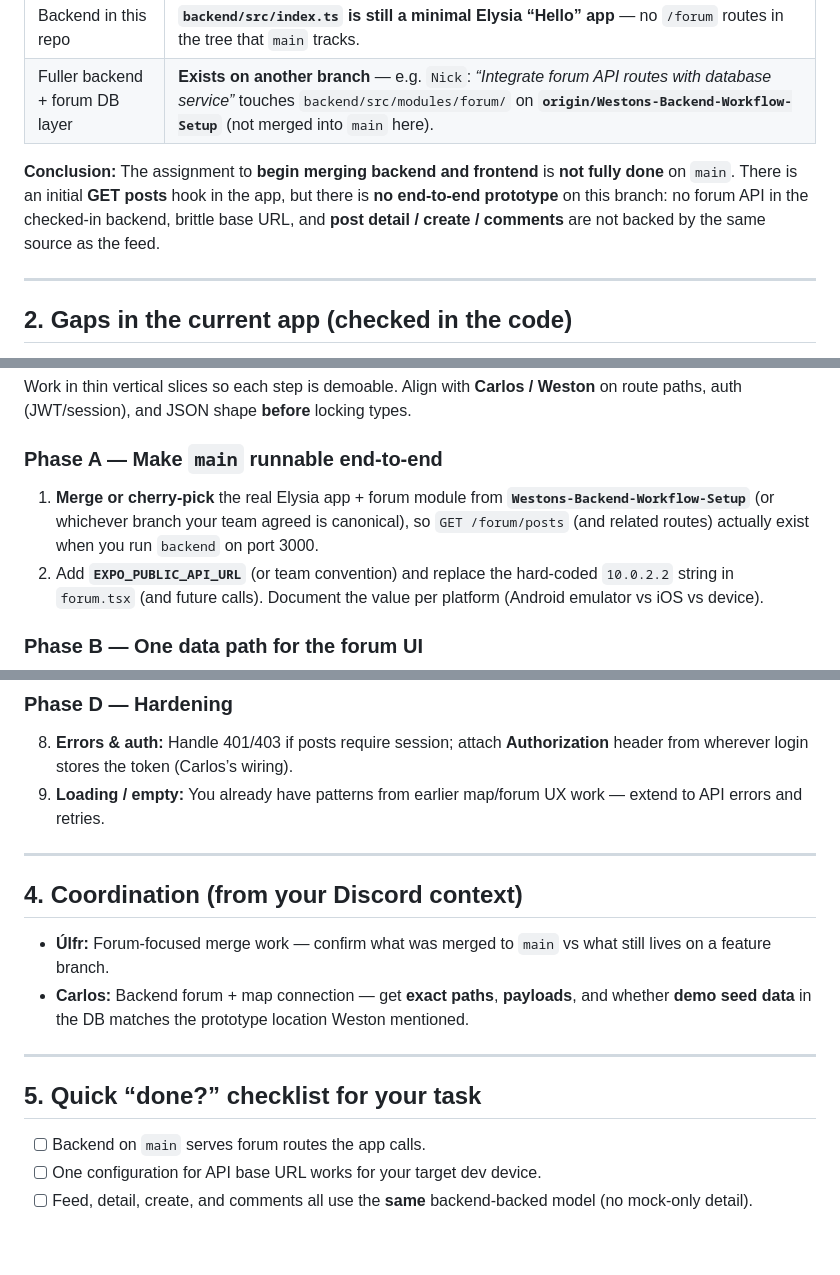
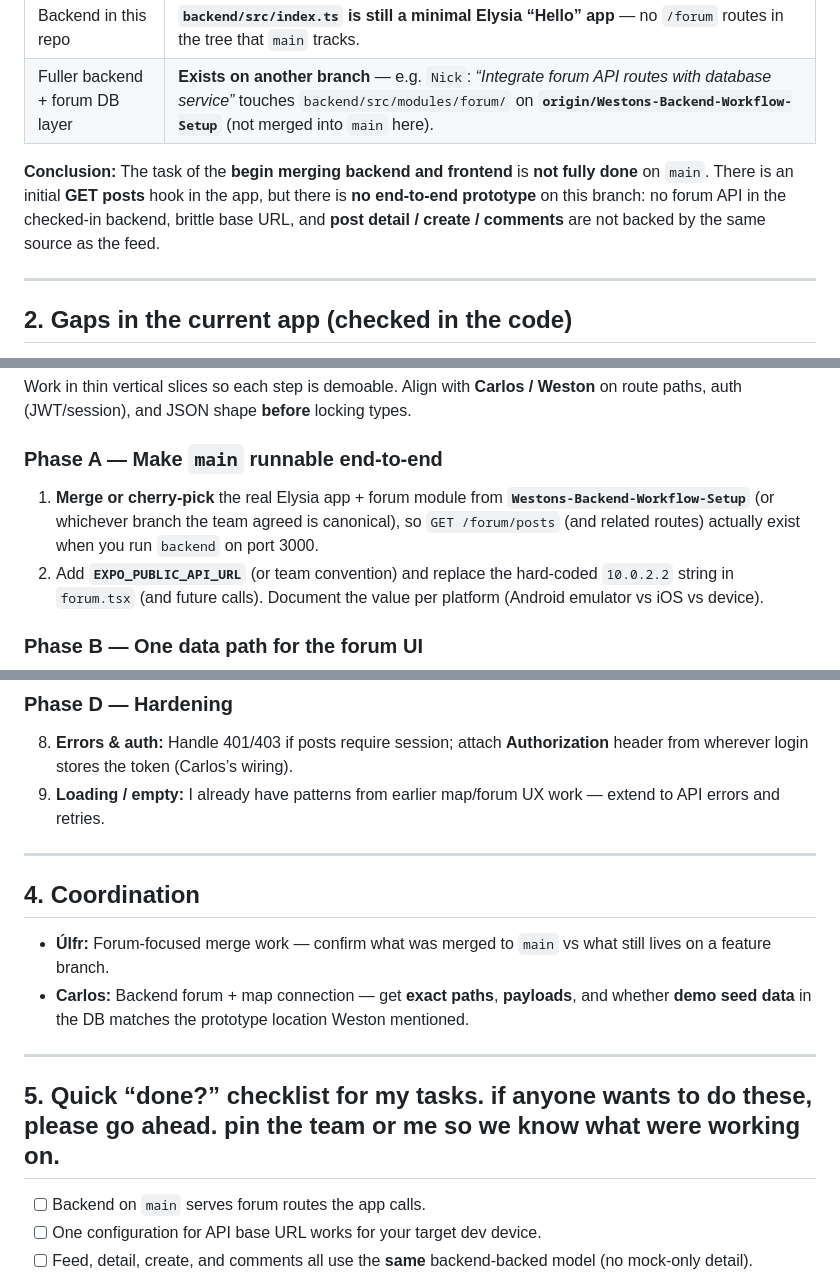
Before and after one commit to westonc25/smart-city-team-gold, a Markdown page: INTEGRATION_PLAN_TONY.md, 3 parts joined by grey strips. Rendered like a GitHub page; blank space fills up the shorter version.

Commit message:
Refine integration plan and update conclusions for backend and frontend merging status

```diff
--- a/INTEGRATION_PLAN_TONY.md
+++ b/INTEGRATION_PLAN_TONY.md
@@ -13,7 +13,7 @@
 | Backend in this repo | **`backend/src/index.ts` is still a minimal Elysia “Hello” app** — no `/forum` routes in the tree that `main` tracks. |
 | Fuller backend + forum DB layer | **Exists on another branch** — e.g. `Nick`: *“Integrate forum API routes with database service”* touches `backend/src/modules/forum/` on **`origin/Westons-Backend-Workflow-Setup`** (not merged into `main` here). |
 
-**Conclusion:** The assignment to **begin merging backend and frontend** is **not fully done** on `main`. There is an initial **GET posts** hook in the app, but there is **no end-to-end prototype** on this branch: no forum API in the checked-in backend, brittle base URL, and **post detail / create / comments** are not backed by the same source as the feed.
+**Conclusion:** The task of the **begin merging backend and frontend** is **not fully done** on `main`. There is an initial **GET posts** hook in the app, but there is **no end-to-end prototype** on this branch: no forum API in the checked-in backend, brittle base URL, and **post detail / create / comments** are not backed by the same source as the feed.
 
 ---
 
@@ -33,7 +33,7 @@ Work in thin vertical slices so each step is demoable. Align with **Carlos / Wes
 
 ### Phase A — Make `main` runnable end-to-end
 
-1. **Merge or cherry-pick** the real Elysia app + forum module from **`Westons-Backend-Workflow-Setup`** (or whichever branch your team agreed is canonical), so `GET /forum/posts` (and related routes) actually exist when you run `backend` on port 3000.
+1. **Merge or cherry-pick** the real Elysia app + forum module from **`Westons-Backend-Workflow-Setup`** (or whichever branch the team agreed is canonical), so `GET /forum/posts` (and related routes) actually exist when you run `backend` on port 3000.
 2. Add **`EXPO_PUBLIC_API_URL`** (or team convention) and replace the hard-coded `10.0.2.2` string in `forum.tsx` (and future calls). Document the value per platform (Android emulator vs iOS vs device).
 
 ### Phase B — One data path for the forum UI
@@ -50,18 +50,18 @@ Work in thin vertical slices so each step is demoable. Align with **Carlos / Wes
 ### Phase D — Hardening
 
 8. **Errors & auth:** Handle 401/403 if posts require session; attach **Authorization** header from wherever login stores the token (Carlos’s wiring).
-9. **Loading / empty:** You already have patterns from earlier map/forum UX work — extend to API errors and retries.
+9. **Loading / empty:** I already have patterns from earlier map/forum UX work — extend to API errors and retries.
 
 ---
 
-## 4. Coordination (from your Discord context)
+## 4. Coordination
 
 - **Úlfr:** Forum-focused merge work — confirm what was merged to `main` vs what still lives on a feature branch.
 - **Carlos:** Backend forum + map connection — get **exact paths**, **payloads**, and whether **demo seed data** in the DB matches the prototype location Weston mentioned.
 
 ---
 
-## 5. Quick “done?” checklist for your task
+## 5. Quick “done?” checklist for my tasks. if anyone wants to do these, please go ahead. pin the team or me so we know what were working on.
 
 - [ ] Backend on `main` serves forum routes the app calls.
 - [ ] One configuration for API base URL works for your target dev device.
```
